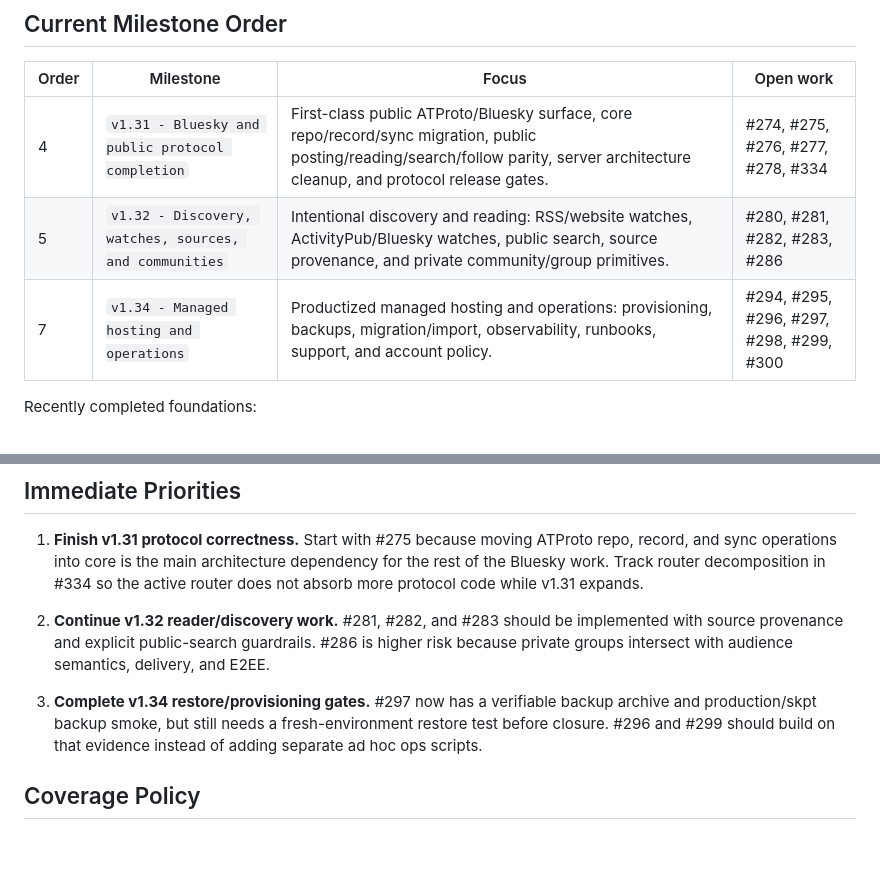
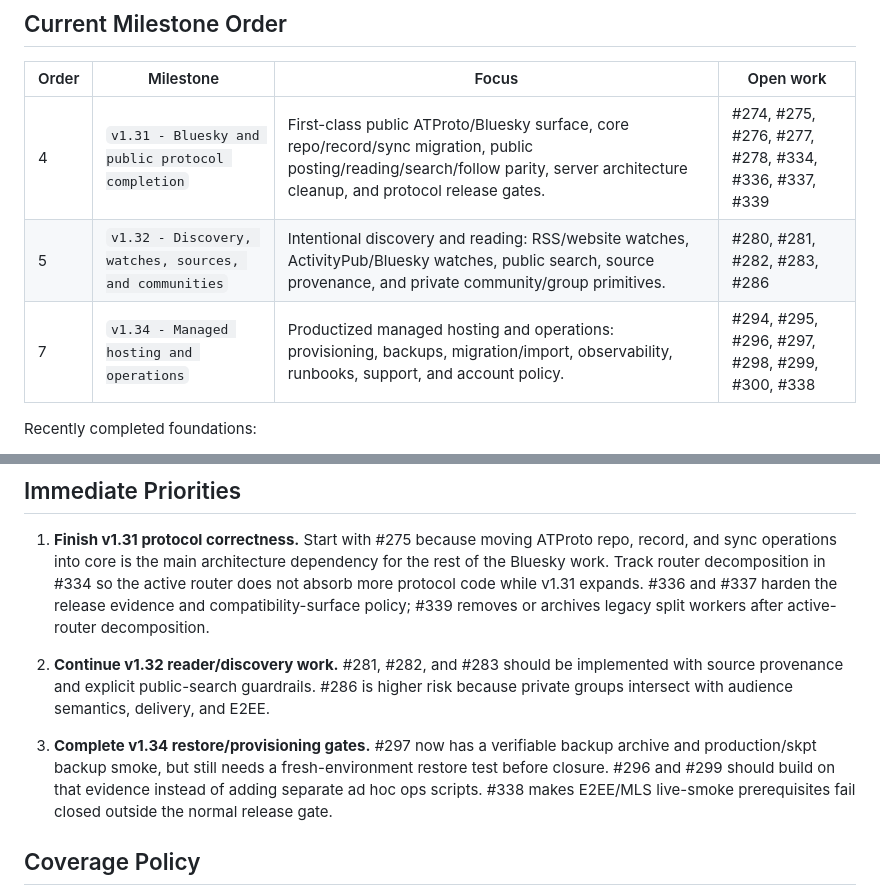
Before and after one commit to marctjones/dais, a Markdown page: docs/ROADMAP.md, 2 parts joined by grey strips. Rendered like a GitHub page; blank space fills up the shorter version.

Commit message:
Track audit hardening issues in roadmap

```diff
--- a/docs/ROADMAP.md
+++ b/docs/ROADMAP.md
@@ -9,9 +9,9 @@ order or release policy changes.
 
 | Order | Milestone | Focus | Open work |
 | --- | --- | --- | --- |
-| 4 | `v1.31 - Bluesky and public protocol completion` | First-class public ATProto/Bluesky surface, core repo/record/sync migration, public posting/reading/search/follow parity, server architecture cleanup, and protocol release gates. | #274, #275, #276, #277, #278, #334 |
+| 4 | `v1.31 - Bluesky and public protocol completion` | First-class public ATProto/Bluesky surface, core repo/record/sync migration, public posting/reading/search/follow parity, server architecture cleanup, and protocol release gates. | #274, #275, #276, #277, #278, #334, #336, #337, #339 |
 | 5 | `v1.32 - Discovery, watches, sources, and communities` | Intentional discovery and reading: RSS/website watches, ActivityPub/Bluesky watches, public search, source provenance, and private community/group primitives. | #280, #281, #282, #283, #286 |
-| 7 | `v1.34 - Managed hosting and operations` | Productized managed hosting and operations: provisioning, backups, migration/import, observability, runbooks, support, and account policy. | #294, #295, #296, #297, #298, #299, #300 |
+| 7 | `v1.34 - Managed hosting and operations` | Productized managed hosting and operations: provisioning, backups, migration/import, observability, runbooks, support, and account policy. | #294, #295, #296, #297, #298, #299, #300, #338 |
 
 Recently completed foundations:
 
@@ -34,7 +34,9 @@ Recently completed foundations:
    Start with #275 because moving ATProto repo, record, and sync operations into
    core is the main architecture dependency for the rest of the Bluesky work.
    Track router decomposition in #334 so the active router does not absorb more
-   protocol code while v1.31 expands.
+   protocol code while v1.31 expands. #336 and #337 harden the release evidence
+   and compatibility-surface policy; #339 removes or archives legacy split
+   workers after active-router decomposition.
 
 2. **Continue v1.32 reader/discovery work.**
    #281, #282, and #283 should be implemented with source provenance and
@@ -45,7 +47,8 @@ Recently completed foundations:
    #297 now has a verifiable backup archive and production/skpt backup smoke,
    but still needs a fresh-environment restore test before closure. #296 and
    #299 should build on that evidence instead of adding separate ad hoc ops
-   scripts.
+   scripts. #338 makes E2EE/MLS live-smoke prerequisites fail closed outside the
+   normal release gate.
 
 ## Coverage Policy
 
```
